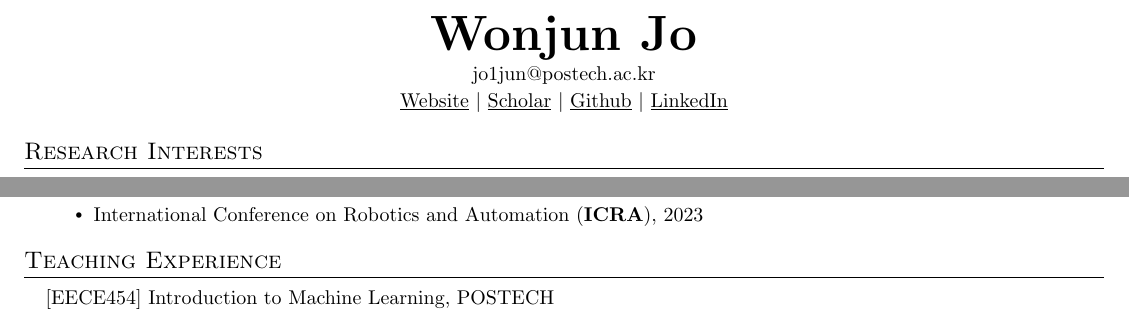
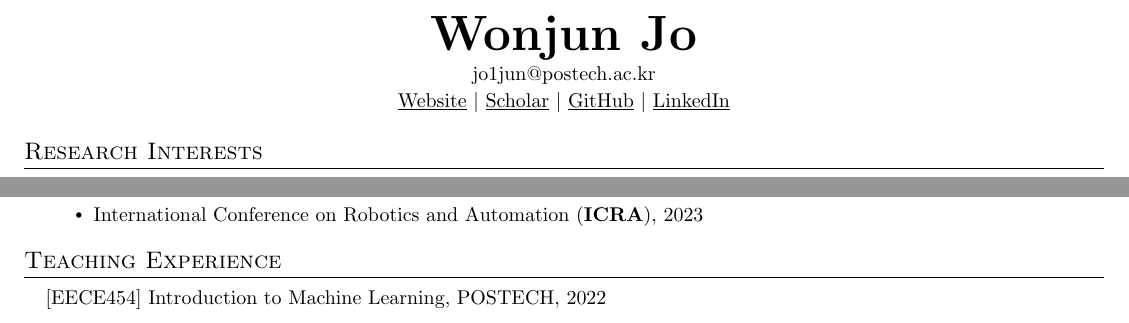
Before and after one commit to jo1jun/jo1jun.github.io, a LaTeX CV (cv/main.tex): two parts of pages 1 and 2 of 2, joined at a grey line, cut so that both start at the same text. Compiled offline with pdfLaTeX.

```diff
--- a/cv/main.tex
+++ b/cv/main.tex
@@ -121,7 +121,7 @@
     \href{mailto:jo1jun@postech.ac.kr}{jo1jun@postech.ac.kr} \\ %$|$
     \href{https://jo1jun.github.io/}{\underline{Website}} $|$
     \href{https://scholar.google.com/citations?user=-WfW-fUAAAAJ&hl=ko}{\underline{Scholar}} $|$
-    \href{https://github.com/jo1jun}{\underline{Github}} $|$
+    \href{https://github.com/jo1jun}{\underline{GitHub}} $|$
     \href{https://www.linkedin.com/in/wonjun-jo-a21582300/}{\underline{LinkedIn}}
     }
 \end{center}
@@ -271,7 +271,7 @@
 %-----------TEACHING EXPERIENCE-----------
 \section{Teaching Experience}
  \begin{itemize}[leftmargin=0.15in, label={}]
-    \item{\small [EECE454] Introduction to Machine Learning, POSTECH}
+    \item{\small [EECE454] Introduction to Machine Learning, POSTECH, 2022}
  \end{itemize}
 
 % Seminar activities omitted from the concise public CV; retained for reference.
```
Also changed, not shown: cv/Wonjun_Jo_CV.pdf, 2 other files.
